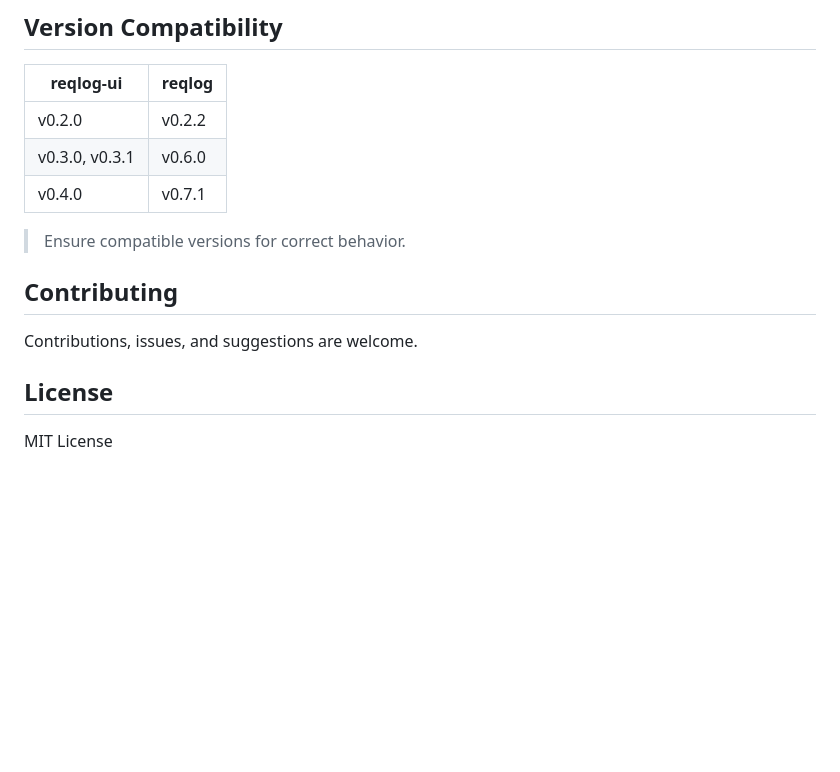
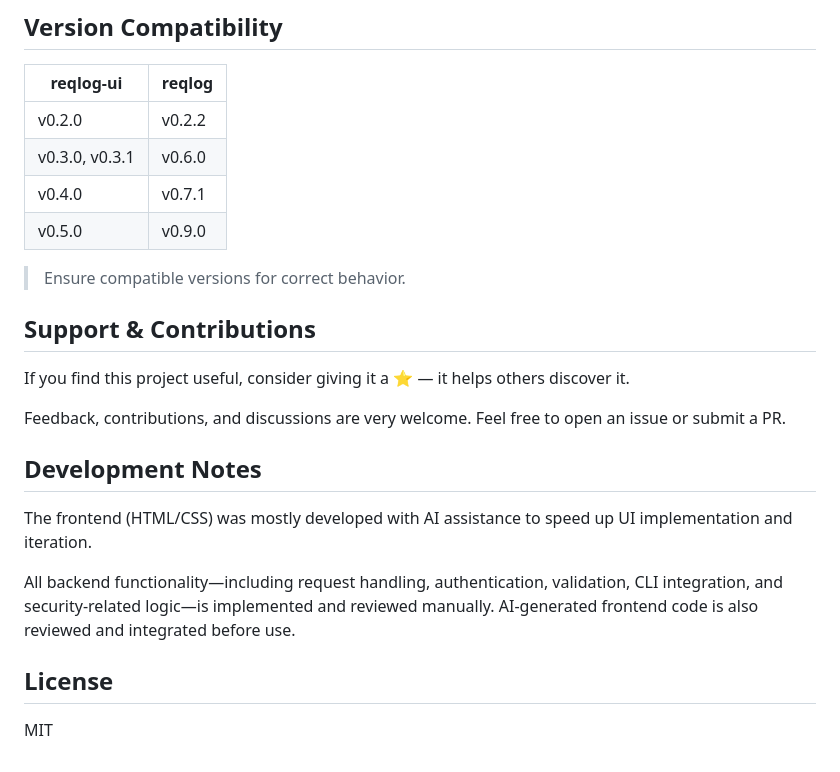
Before and after one commit to SagarMaheshwary/reqlog-ui, a Markdown page: readme.md, the part around the change. Drawn GitHub-style; blank space fills up the shorter version.

Commit message:
docs: update version compatibility and README sections

```diff
--- a/readme.md
+++ b/readme.md
@@ -174,13 +174,23 @@ REQLOG_DOCKER_SERVICES=order-service,inventory-service,payment-service
 | v0.2.0         | v0.2.2 |
 | v0.3.0, v0.3.1 | v0.6.0 |
 | v0.4.0         | v0.7.1 |
+| v0.5.0         | v0.9.0 |
 
 > Ensure compatible versions for correct behavior.
 
-## Contributing
+## Support & Contributions
 
-Contributions, issues, and suggestions are welcome.
+If you find this project useful, consider giving it a ⭐ — it helps others discover it.
+
+Feedback, contributions, and discussions are very welcome.
+Feel free to open an issue or submit a PR.
+
+## Development Notes
+
+The frontend (HTML/CSS) was mostly developed with AI assistance to speed up UI implementation and iteration.
+
+All backend functionality—including request handling, authentication, validation, CLI integration, and security-related logic—is implemented and reviewed manually. AI-generated frontend code is also reviewed and integrated before use.
 
 ## License
 
-MIT License
+MIT
```
